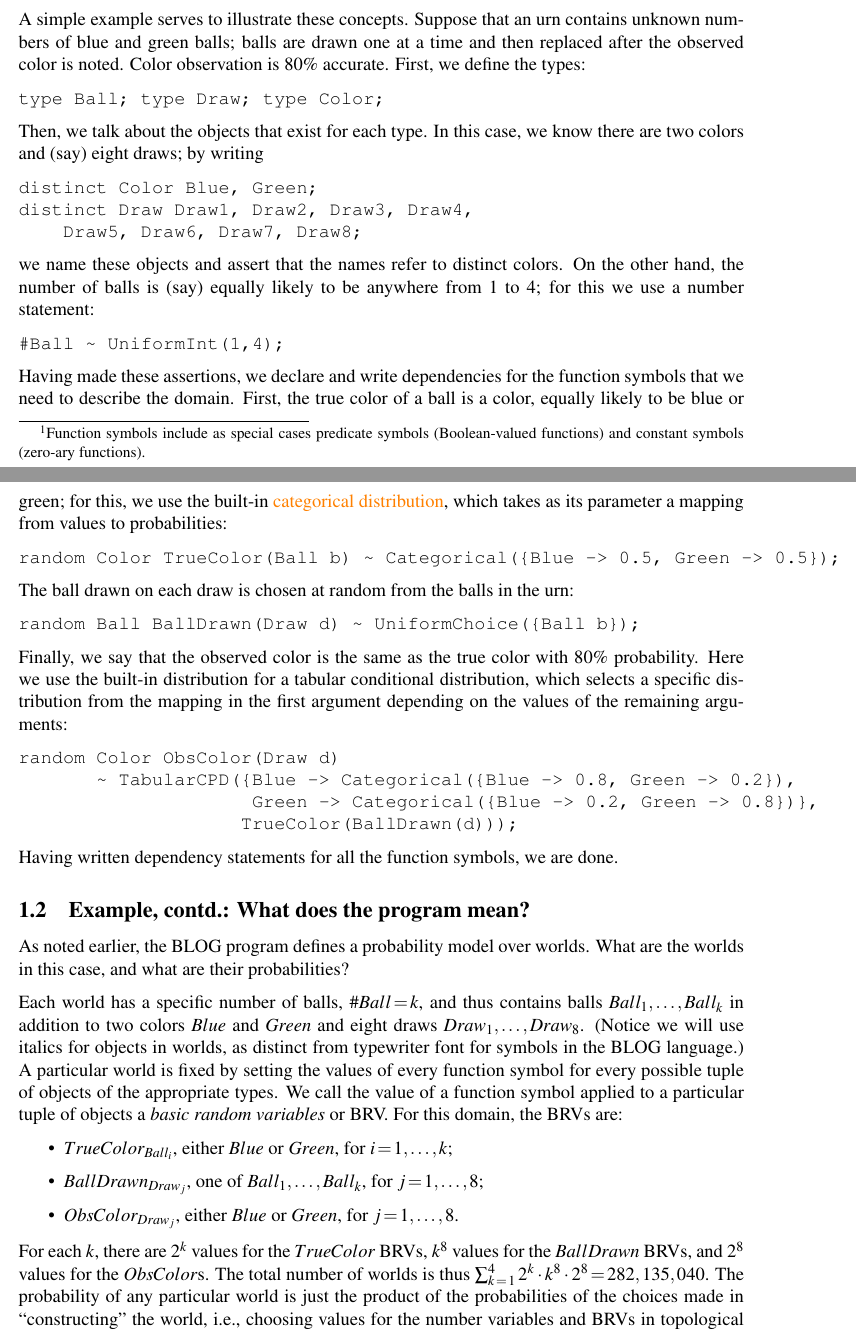
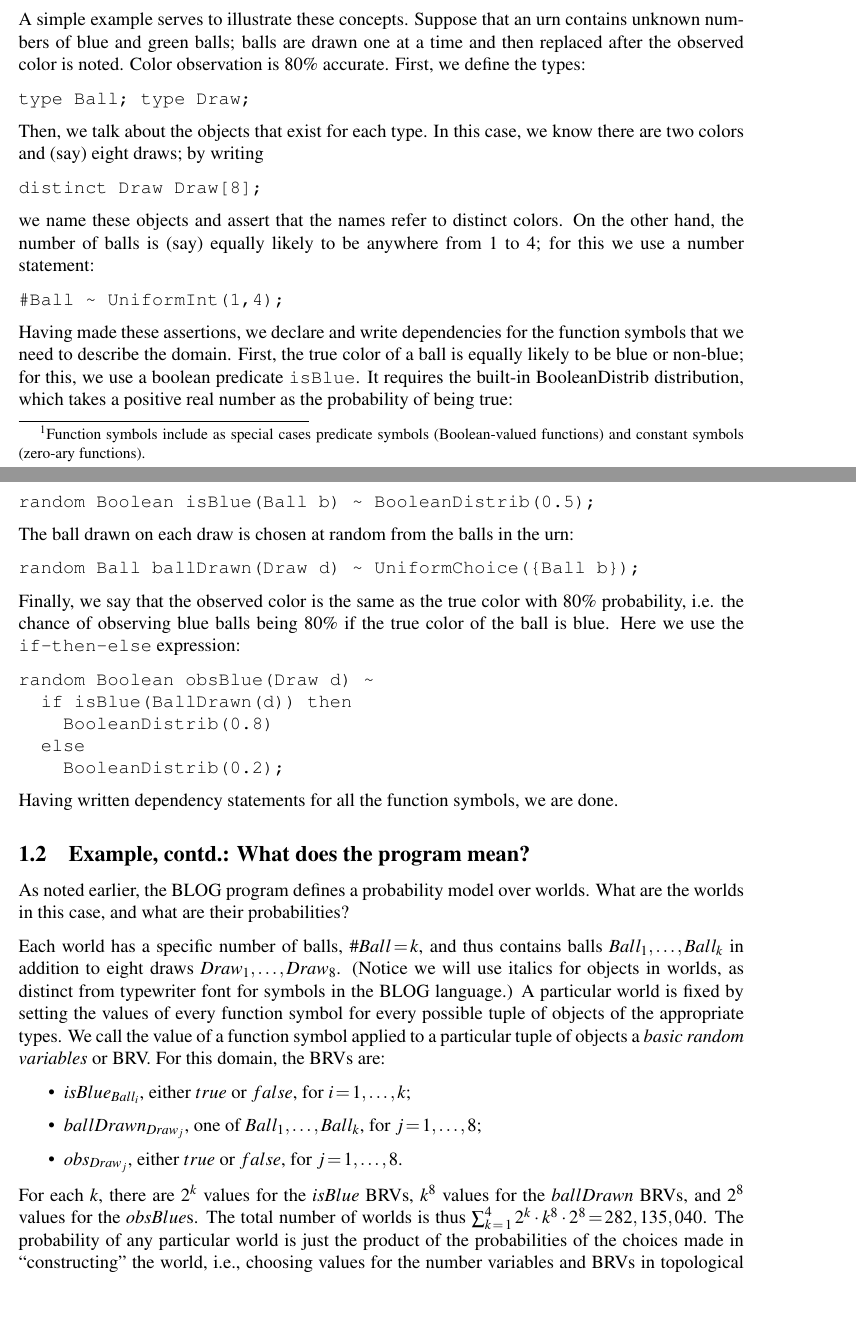
Before and after one commit to BayesianLogic/blog-langref, a LaTeX paper (blog-syntax.tex): two parts of pages 4 and 5 of 31, joined at a grey line, cut so that both start at the same text, the shorter picture padded with empty space. Compiled offline with pdfLaTeX.

Commit message:
adding ball example
git-svn-id: file:///home/local/svnbase/outbids/papers/blog-lang@580 e5a44606-1236-43ac-9aa5-cdde1b33ff33

```diff
--- a/blog-syntax.tex
+++ b/blog-syntax.tex
@@ -45,7 +45,7 @@
 
 \renewcommand{\optional}[1]{} %uncomment for published version
 
-\newcommand{\blogversion}{0.8\xspace}
+\newcommand{\blogversion}{0.9\xspace}
 
 \title{The \bl Language Reference  \\
 {\large (\bl version \blogversion)}
@@ -114,14 +114,12 @@ A simple example serves to illustrate these concepts. Suppose that an urn contai
 balls are drawn one at a time and then replaced after the observed color is noted. Color observation is 80\% accurate.
 First, we define the types:
 \begin{blogcode}
-type Ball; type Draw; type Color;
+type Ball; type Draw;
 \end{blogcode}
 Then, we talk about the objects that exist for each type.
 In this case, we know there are two colors and (say) eight draws; by writing
 \begin{blogcode}
-distinct Color Blue, Green;
-distinct Draw Draw1, Draw2, Draw3, Draw4,
-    Draw5, Draw6, Draw7, Draw8;
+distinct Draw Draw[8];
 \end{blogcode}
 we name these objects and assert that the names refer to distinct colors.
 On the other hand, the number of balls is (say) equally likely to be anywhere from 1 to 4; for this we use a number statement:
@@ -129,26 +127,28 @@ On the other hand, the number of balls is (say) equally likely to be anywhere fr
 #Ball ~ UniformInt(1,4);
 \end{blogcode}
 Having made these assertions, we declare and write dependencies for the function symbols
-that we need to describe the domain. First, the true color of a ball is a color,
-equally likely to be blue or green; for this, we use the built-in
-\hyperref[categorical-section]{categorical distribution}, which takes as its parameter a mapping
-from values to probabilities:
-\begin{blogcode}
-random Color TrueColor(Ball b) ~ Categorical({Blue -> 0.5, Green -> 0.5});
+that we need to describe the domain. First, the true color of a ball is
+equally likely to be blue or non-blue; for this, we use a boolean predicate
+\verb|isBlue|. It requires the built-in
+{BooleanDistrib distribution}, which takes a positive real number as
+the probability of being true:
+\begin{blogcode}
+random Boolean isBlue(Ball b) ~ BooleanDistrib(0.5);
 \end{blogcode}
 The ball drawn on each draw is chosen at random from the balls in the urn:
 \begin{blogcode}
-random Ball BallDrawn(Draw d) ~ UniformChoice({Ball b});
+random Ball ballDrawn(Draw d) ~ UniformChoice({Ball b});
 \end{blogcode}
 Finally, we say that the observed color is the same as the true color
-with 80\% probability. Here we use the built-in distribution for a tabular
-conditional distribution, which selects a specific distribution from the mapping
-in the first argument depending on the values of the remaining arguments:
-\begin{blogcode}
-random Color ObsColor(Draw d)
-       ~ TabularCPD({Blue -> Categorical({Blue -> 0.8, Green -> 0.2}),
-                     Green -> Categorical({Blue -> 0.2, Green -> 0.8})},
-                    TrueColor(BallDrawn(d)));
+with 80\% probability, i.e. the chance of observing blue balls being
+80\% if the true color of the ball is blue.
+Here we use the \verb|if-then-else| expression:
+\begin{blogcode}
+random Boolean obsBlue(Draw d) ~
+  if isBlue(BallDrawn(d)) then
+    BooleanDistrib(0.8)
+  else
+    BooleanDistrib(0.2);
 \end{blogcode}
 Having written dependency statements for all the function symbols, we are done.
 
@@ -158,7 +158,7 @@ As noted earlier, the BLOG program defines a probability model over worlds.
 What are the worlds in this case, and what are their probabilities?
 
 Each world has a specific number of balls, $\#Ball\eq k$, and thus contains
-balls $Ball_1,\ldots,Ball_k$ in addition to two colors $Blue$ and $Green$ and eight draws $Draw_1,\ldots,Draw_8$.
+balls $Ball_1,\ldots,Ball_k$ in addition to eight draws $Draw_1,\ldots,Draw_8$.
 (Notice we will use italics for objects in worlds, as distinct from
 typewriter font for symbols in the BLOG language.)
 A particular world is fixed by setting the values of every function symbol
@@ -166,13 +166,13 @@ for every possible tuple of objects of the appropriate types. We call
 the value of a function symbol applied to a particular tuple of objects
 a {\em basic random variables} or BRV. For this domain, the BRVs are:
 \begin{itemize}
-\item $TrueColor_{Ball_i}$, either $Blue$ or $Green$, for $i\eq1,\ldots,k$;
-\item $BallDrawn_{Draw_j}$, one of $Ball_1,\ldots,Ball_k$,  for $j\eq1,\ldots,8$;
-\item $ObsColor_{Draw_j}$, either $Blue$ or $Green$,  for $j\eq1,\ldots,8$.
+\item $isBlue_{Ball_i}$, either $true$ or $false$, for $i\eq1,\ldots,k$;
+\item $ballDrawn_{Draw_j}$, one of $Ball_1,\ldots,Ball_k$,  for $j\eq1,\ldots,8$;
+\item $obs_{Draw_j}$, either $true$ or $false$,  for $j\eq1,\ldots,8$.
 \end{itemize}
-For each $k$, there are $2^k$ values for the $TrueColor$ BRVs,
-$k^8$ values for the $BallDrawn$ BRVs, and $2^8$ values for
-the $ObsColor$s. The total number of worlds is thus
+For each $k$, there are $2^k$ values for the $isBlue$ BRVs,
+$k^8$ values for the $ballDrawn$ BRVs, and $2^8$ values for
+the $obsBlue$s. The total number of worlds is thus
 $\sum_{k\eq 1}^4 2^k \cdot k^8 \cdot 2^8 \eq 282,135,040$.
 The probability of any particular world is just the product of the probabilities
 of the choices made in ``constructing'' the world, i.e., choosing values
@@ -185 +181,0 @@ for the number variables and BRVs in topological order. For example, we might ch
-\item $ObsColor_{Draw_j}\eq Blue$ with probability 0.8, for $j\eq1,\ldots,8$.
```
Also changed, not shown: dfn.tex (+4 -0 lines), blog-syntax.tex (58 more changed lines), 1 other file.
